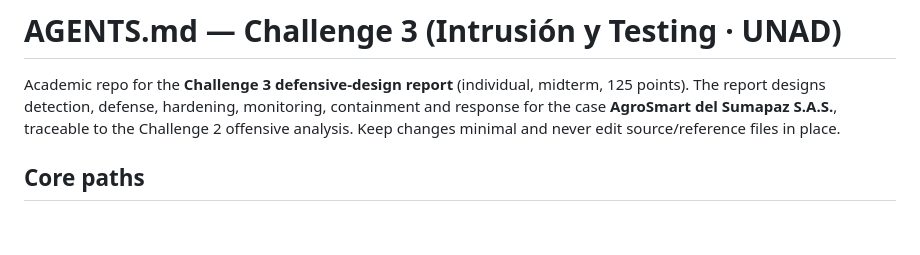
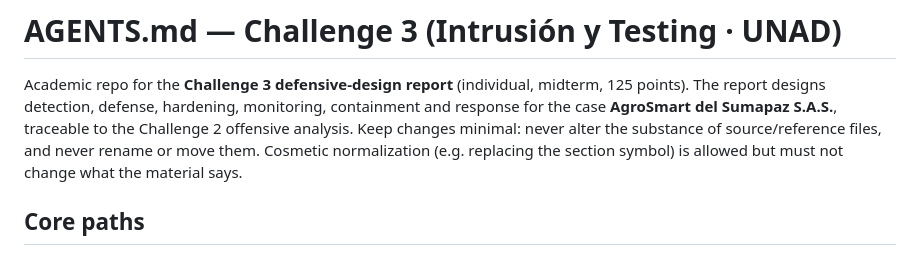
Before and after one commit to HumanPseudo/Intrucion---Testing--Challenge-3-, a Markdown page: AGENTS.md, the part around the change. GitHub-like rendering; blank space fills up the shorter version.

```diff
--- a/AGENTS.md
+++ b/AGENTS.md
@@ -3,7 +3,9 @@
 Academic repo for the **Challenge 3 defensive-design report** (individual, midterm, 125 points).
 The report designs detection, defense, hardening, monitoring, containment and response for the
 case **AgroSmart del Sumapaz S.A.S.**, traceable to the Challenge 2 offensive analysis. Keep
-changes minimal and never edit source/reference files in place.
+changes minimal: never alter the substance of source/reference files, and never rename or move
+them. Cosmetic normalization (e.g. replacing the section symbol) is allowed but must not change
+what the material says.
 
 ## Core paths
 
```
Also changed, not shown: plan.md (+10 -10 lines), report/doc.md (+3 -3 lines).
